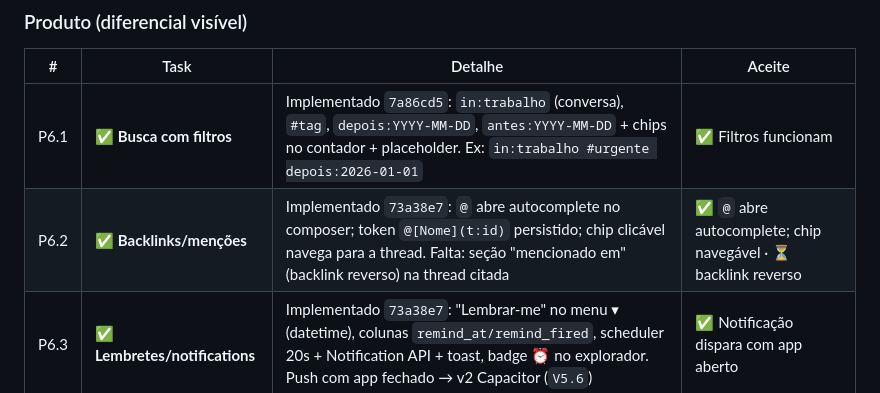
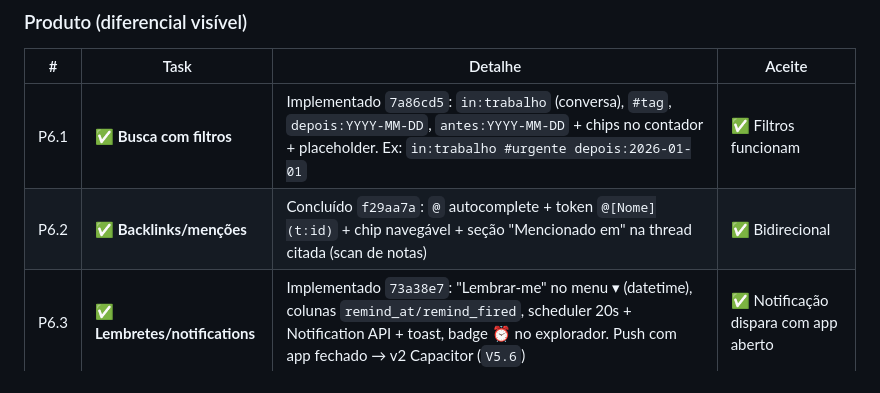
Before and after one commit to garchel/NoteThread, a Markdown page: docs/ROADMAP_ESTAVEL.md, the part around the change. GitHub-like rendering.

Commit message:
docs(roadmap): P6.2 backlink reverso concluído

```diff
--- a/docs/ROADMAP_ESTAVEL.md
+++ b/docs/ROADMAP_ESTAVEL.md
@@ -110,7 +110,7 @@
 | # | Task | Detalhe | Aceite |
 |---|------|---------|--------|
 | P6.1 | ✅ **Busca com filtros** | Implementado `7a86cd5`: `in:trabalho` (conversa), `#tag`, `depois:YYYY-MM-DD`, `antes:YYYY-MM-DD` + chips no contador + placeholder. Ex: `in:trabalho #urgente depois:2026-01-01` | ✅ Filtros funcionam |
-| P6.2 | ✅ **Backlinks/menções** | Implementado `73a38e7`: `@` abre autocomplete no composer; token `@[Nome](t:id)` persistido; chip clicável navega para a thread. Falta: seção "mencionado em" (backlink reverso) na thread citada | ✅ `@` abre autocomplete; chip navegável · ⏳ backlink reverso |
+| P6.2 | ✅ **Backlinks/menções** | Concluído `f29aa7a`: `@` autocomplete + token `@[Nome](t:id)` + chip navegável + seção "Mencionado em" na thread citada (scan de notas) | ✅ Bidirecional |
 | P6.3 | ✅ **Lembretes/notifications** | Implementado `73a38e7`: "Lembrar-me" no menu ▾ (datetime), colunas `remind_at/remind_fired`, scheduler 20s + Notification API + toast, badge ⏰ no explorador. Push com app fechado → v2 Capacitor (`V5.6`) | ✅ Notificação dispara com app aberto |
 
 ### Arquitetura (dívida que cobra juros)
```
